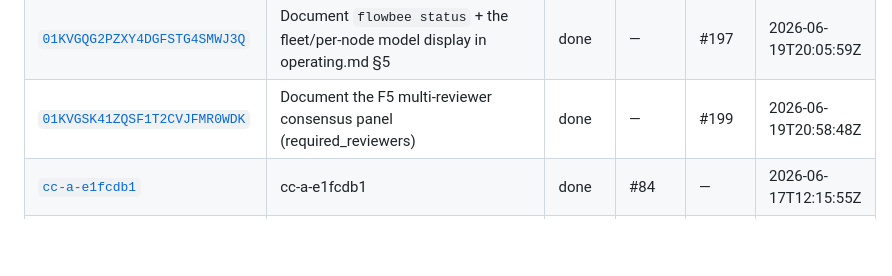
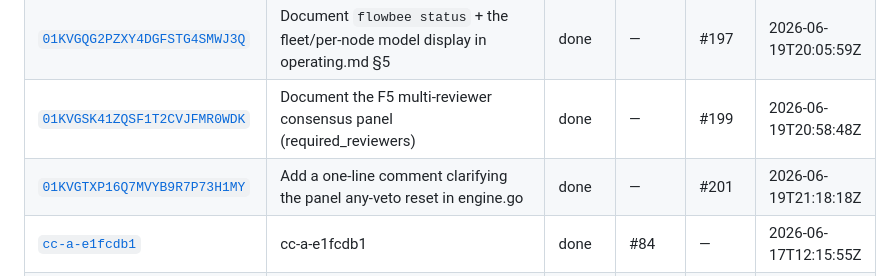
Before and after one commit to samhotchkiss/flowbee, a Markdown page: docs/history/README.md, the part around the change. GitHub-like rendering; blank space fills up the shorter version.

Commit message:
flowbee: archive history for 01KVGTXP16Q7MVYB9R7P73H1MY

```diff
--- a/docs/history/README.md
+++ b/docs/history/README.md
@@ -105,6 +105,7 @@ A read-model projection of Flowbee's event ledger: one card per completed job. T
 | [`01KVGM7ZNFBX4T4544N7MJXF5X-build`](./01KVGM7ZNFBX4T4544N7MJXF5X-build.md) | # Spec: Document Per-Node Model Labels in History Cards | done | — | #195 | 2026-06-19T19:12:35Z |
 | [`01KVGQG2PZXY4DGFSTG4SMWJ3Q`](./01KVGQG2PZXY4DGFSTG4SMWJ3Q.md) | Document `flowbee status` + the fleet/per-node model display in operating.md §5 | done | — | #197 | 2026-06-19T20:05:59Z |
 | [`01KVGSK41ZQSF1T2CVJFMR0WDK`](./01KVGSK41ZQSF1T2CVJFMR0WDK.md) | Document the F5 multi-reviewer consensus panel (required_reviewers) | done | — | #199 | 2026-06-19T20:58:48Z |
+| [`01KVGTXP16Q7MVYB9R7P73H1MY`](./01KVGTXP16Q7MVYB9R7P73H1MY.md) | Add a one-line comment clarifying the panel any-veto reset in engine.go | done | — | #201 | 2026-06-19T21:18:18Z |
 | [`cc-a-e1fcdb1`](./cc-a-e1fcdb1.md) | cc-a-e1fcdb1 | done | #84 | — | 2026-06-17T12:15:55Z |
 | [`cc-a-e1fcdb1-build`](./cc-a-e1fcdb1-build.md) | # Spec: Add token + cost reporting bullet to §3 What-it-does list | done | — | #86 | 2026-06-17T12:20:35Z |
 | [`cc-b-e1fcdb1`](./cc-b-e1fcdb1.md) | cc-b-e1fcdb1 | done | #85 | — | 2026-06-17T12:16:00Z |
```
